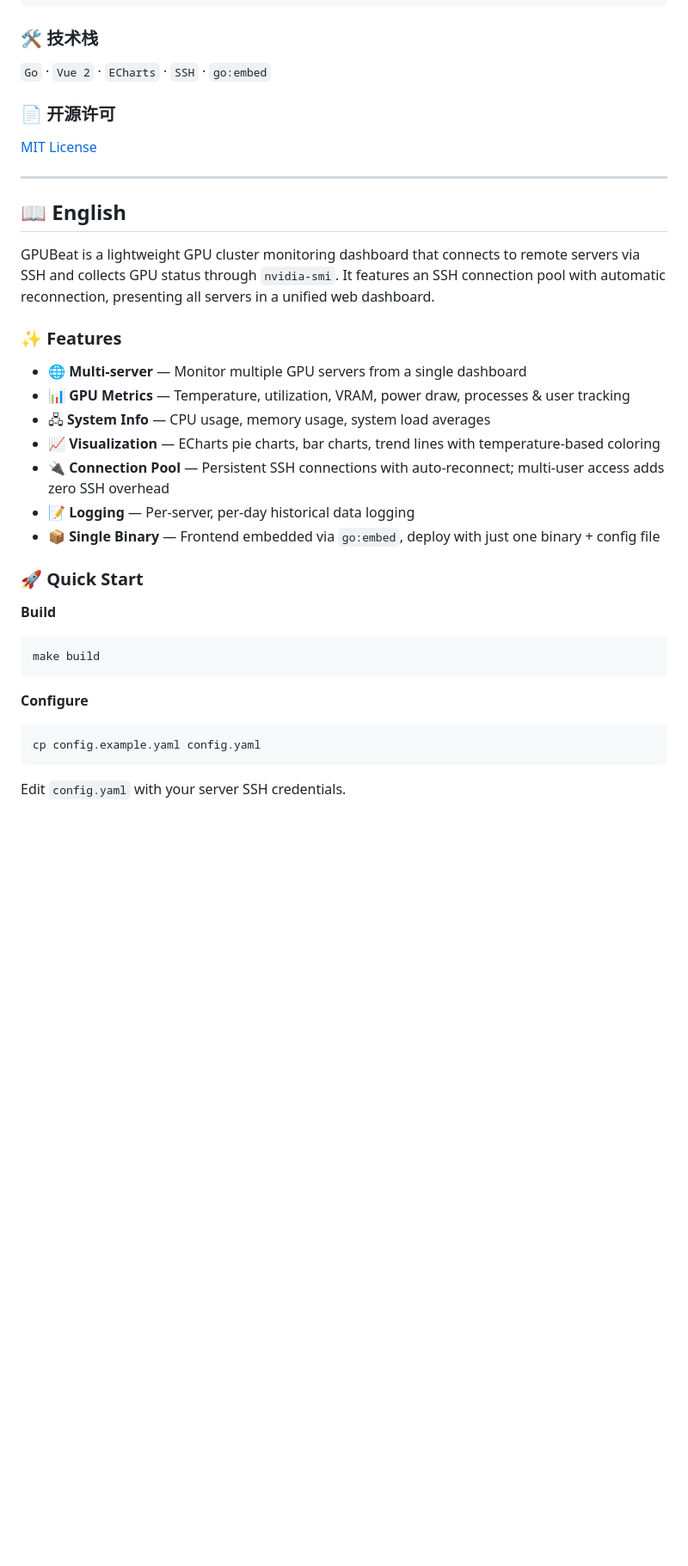
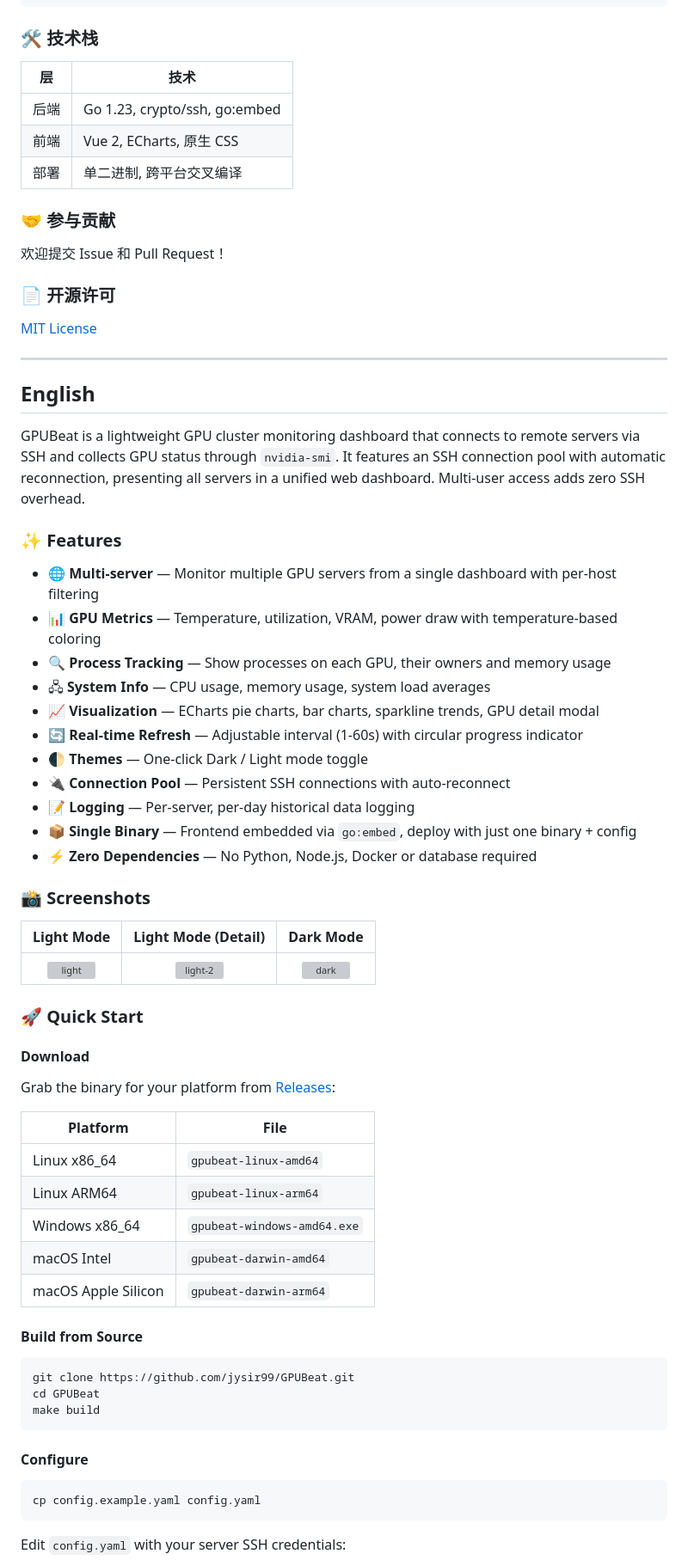
Before and after one commit to jysir99/GPUBeat, a Markdown page: README.md, the part around one of its changes. Shown at 86% size. Rendered like a GitHub page; blank space fills up the shorter version; grey boxes are pictures that could not be loaded.

````diff
--- a/README.md
+++ b/README.md
@@ -97,7 +136,15 @@ hosts:
 
 ### 🛠️ 技术栈
 
-`Go` · `Vue 2` · `ECharts` · `SSH` · `go:embed`
+| 层 | 技术 |
+|---|---|
+| 后端 | Go 1.23, crypto/ssh, go:embed |
+| 前端 | Vue 2, ECharts, 原生 CSS |
+| 部署 | 单二进制, 跨平台交叉编译 |
+
+### 🤝 参与贡献
+
+欢迎提交 Issue 和 Pull Request！
 
 ### 📄 开源许可
 
@@ -107,33 +154,57 @@ hosts:
 
 <a id="english"></a>
 
-## 📖 English
+## English
 
-GPUBeat is a lightweight GPU cluster monitoring dashboard that connects to remote servers via SSH and collects GPU status through `nvidia-smi`. It features an SSH connection pool with automatic reconnection, presenting all servers in a unified web dashboard.
+GPUBeat is a lightweight GPU cluster monitoring dashboard that connects to remote servers via SSH and collects GPU status through `nvidia-smi`. It features an SSH connection pool with automatic reconnection, presenting all servers in a unified web dashboard. Multi-user access adds zero SSH overhead.
 
 ### ✨ Features
 
-- 🌐 **Multi-server** — Monitor multiple GPU servers from a single dashboard
-- 📊 **GPU Metrics** — Temperature, utilization, VRAM, power draw, processes & user tracking
+- 🌐 **Multi-server** — Monitor multiple GPU servers from a single dashboard with per-host filtering
+- 📊 **GPU Metrics** — Temperature, utilization, VRAM, power draw with temperature-based coloring
+- 🔍 **Process Tracking** — Show processes on each GPU, their owners and memory usage
 - 🖧 **System Info** — CPU usage, memory usage, system load averages
-- 📈 **Visualization** — ECharts pie charts, bar charts, trend lines with temperature-based coloring
-- 🔌 **Connection Pool** — Persistent SSH connections with auto-reconnect; multi-user access adds zero SSH overhead
+- 📈 **Visualization** — ECharts pie charts, bar charts, sparkline trends, GPU detail modal
+- 🔄 **Real-time Refresh** — Adjustable interval (1-60s) with circular progress indicator
+- 🌓 **Themes** — One-click Dark / Light mode toggle
+- 🔌 **Connection Pool** — Persistent SSH connections with auto-reconnect
 - 📝 **Logging** — Per-server, per-day historical data logging
-- 📦 **Single Binary** — Frontend embedded via `go:embed`, deploy with just one binary + config file
+- 📦 **Single Binary** — Frontend embedded via `go:embed`, deploy with just one binary + config
+- ⚡ **Zero Dependencies** — No Python, Node.js, Docker or database required
+
+### 📸 Screenshots
+
+| Light Mode | Light Mode (Detail) | Dark Mode |
+|:---:|:---:|:---:|
+| ![light](screenshot/light.png) | ![light-2](screenshot/light-2.png) | ![dark](screenshot/dark.png) |
 
 ### 🚀 Quick Start
 
-**Build**
+#### Download
+
+Grab the binary for your platform from [Releases](https://github.com/jysir99/GPUBeat/releases):
+
+| Platform | File |
+|---|---|
+| Linux x86_64 | `gpubeat-linux-amd64` |
+| Linux ARM64 | `gpubeat-linux-arm64` |
+| Windows x86_64 | `gpubeat-windows-amd64.exe` |
+| macOS Intel | `gpubeat-darwin-amd64` |
+| macOS Apple Silicon | `gpubeat-darwin-arm64` |
+
+#### Build from Source
 
 ```bash
+git clone https://github.com/jysir99/GPUBeat.git
+cd GPUBeat
 make build
 ```
 
-**Configure**
+#### Configure
 
 ```bash
 cp config.example.yaml config.yaml
 ```
 
-Edit `config.yaml` with your server SSH credentials.
+Edit `config.yaml` with your server SSH credentials:
 
````
Also changed, not shown: other parts of README.md (+112 -34 lines).
